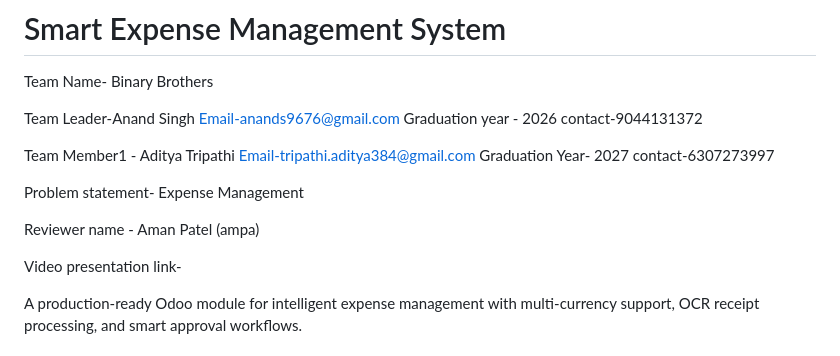
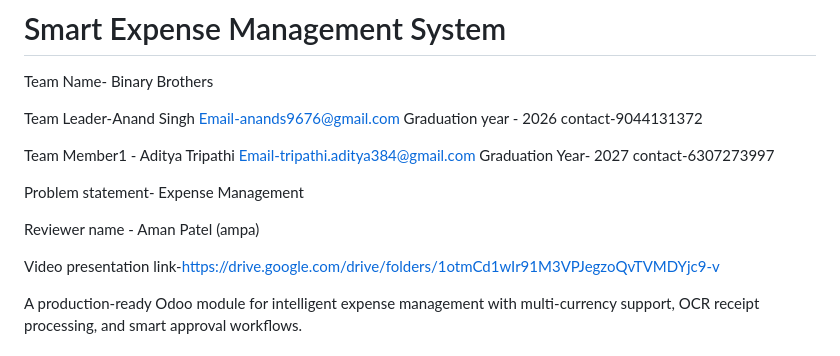
Before and after one commit to AdityaTripathi-Tech/Expense-Management, a Markdown page: README.md, the part around the change. Rendered like a GitHub page.

```diff
--- a/README.md
+++ b/README.md
@@ -10,7 +10,7 @@ Problem statement- Expense Management
 
 Reviewer name - Aman Patel (ampa)
 
-Video presentation link-
+Video presentation link-https://drive.google.com/drive/folders/1otmCd1wIr91M3VPJegzoQvTVMDYjc9-v
 
 A production-ready Odoo module for intelligent expense management with multi-currency support, OCR receipt processing, and smart approval workflows.
 
```
